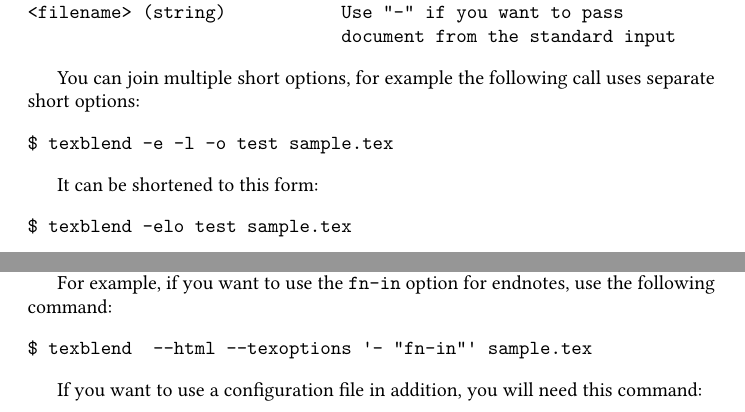
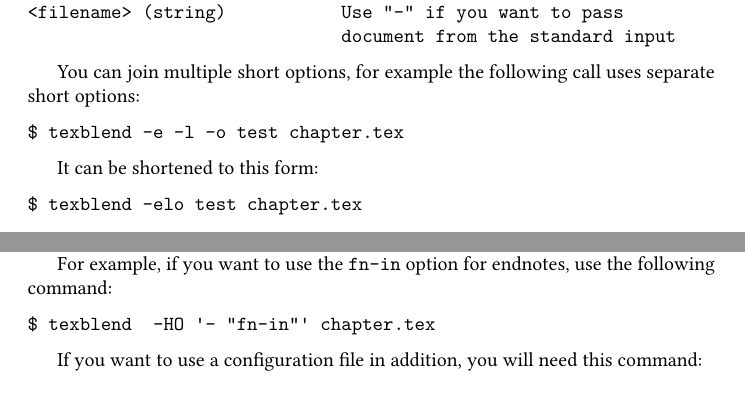
Before and after one commit to michal-h21/texblend, a LaTeX document (texblend-doc.tex, which reads usage.tex): two parts of page 5 of 6, joined at a grey line, cut so that both start at the same text. Compiled offline with LuaLaTeX.

Commit message:
use chapter.tex instead of sample.tex

```diff
--- a/usage.tex
+++ b/usage.tex
@@ -43,13 +43,13 @@ Available options:
 You can join multiple short options, for example the following call uses separate short options:
 
 \begin{verbatim}
-$ texblend -e -l -o test sample.tex
+$ texblend -e -l -o test chapter.tex
 \end{verbatim}
 
 It can be shortened to this form:
 
 \begin{verbatim}
-$ texblend -elo test sample.tex
+$ texblend -elo test chapter.tex
 \end{verbatim}
 
 
@@ -97,11 +97,11 @@ of the filename for proper execution.
 For example, if you want to use the \verb|fn-in| option for endnotes, use the following command:
 
 \begin{verbatim}
-$ texblend  --html --texoptions '- "fn-in"' sample.tex
+$ texblend  -HO '- "fn-in"' chapter.tex
 \end{verbatim}
 
 If you want to use a configuration file in addition, you will need this command:
 
 \begin{verbatim}
-$ texblend --html --texoptions '-c config.cfg - "fn-in"' sample.tex
+$ texblend -HO '-c config.cfg - "fn-in"' chapter.tex
 \end{verbatim}
```
